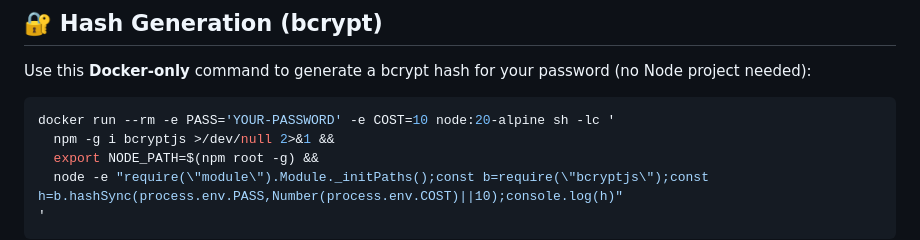
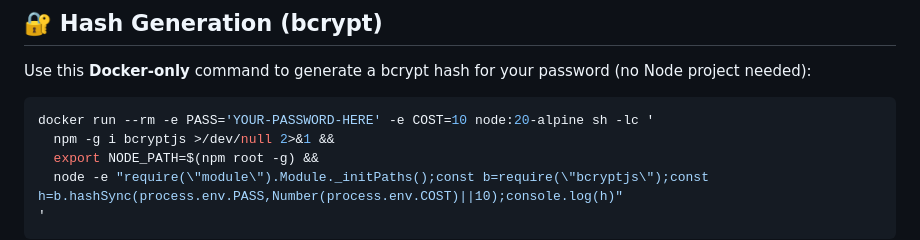
Before and after one commit to iAmSaugata/file-portal, a Markdown page: README.md, the part around the change. GitHub-like rendering.

````diff
--- a/README.md
+++ b/README.md
@@ -83,7 +83,7 @@ Built for reverse proxies (Cloudflare), supports tokenized download links, paral
 
 Use this **Docker-only** command to generate a bcrypt hash for your password (no Node project needed):
 ```bash
-docker run --rm -e PASS='YOUR-PASSWORD' -e COST=10 node:20-alpine sh -lc '
+docker run --rm -e PASS='YOUR-PASSWORD-HERE' -e COST=10 node:20-alpine sh -lc '
   npm -g i bcryptjs >/dev/null 2>&1 &&
   export NODE_PATH=$(npm root -g) &&
   node -e "require(\"module\").Module._initPaths();const b=require(\"bcryptjs\");const h=b.hashSync(process.env.PASS,Number(process.env.COST)||10);console.log(h)"
````
